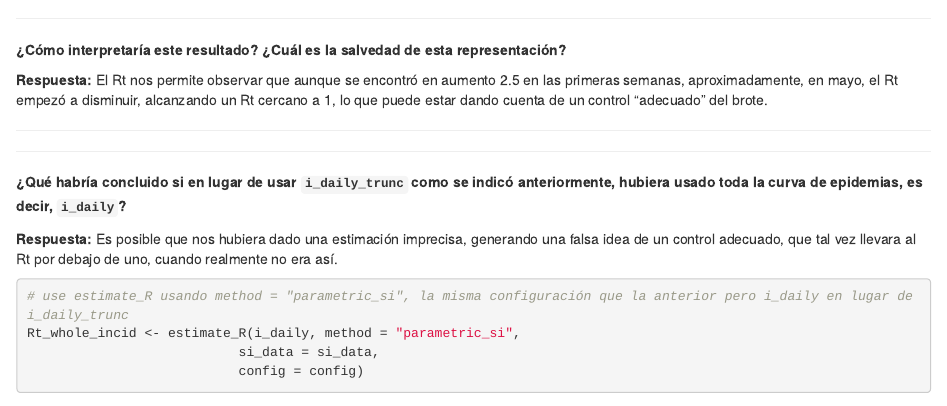
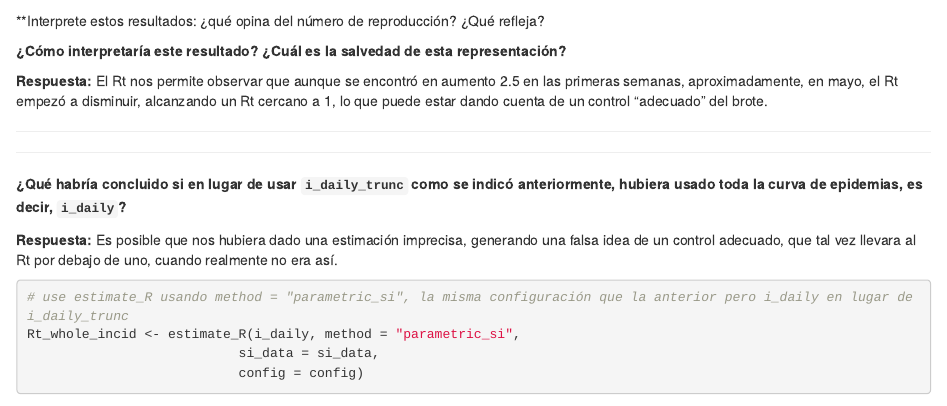
Before and after one commit to TRACE-LAC/etk-brotes-tr, an R Markdown document (Taller-AnalisisBrotes.Rmd): the page in a window 1100 px wide, from 14400 px down before the commit and from 14430 px down after it. Rendered offline with R 4.5, knitr and Pandoc, with nearby package versions; some code elsewhere in the file could not run offline; long lines of code are wrapped.

Commit message:
Update Taller-AnalisisBrotes.Rmd

```diff
--- a/Taller-AnalisisBrotes.Rmd
+++ b/Taller-AnalisisBrotes.Rmd
@@ -625,6 +625,8 @@ plot(Rt, legend = FALSE)
 
 ***
 
+**Interprete estos resultados: ¿qué opina del número de reproducción? ¿Qué refleja?
+
 **¿Cómo interpretaría este resultado? ¿Cuál es la salvedad de esta representación?**
 
 **Respuesta:** El Rt nos permite observar que aunque se encontró en aumento 2.5 en las primeras semanas, aproximadamente, en mayo, el Rt empezó a disminuir, alcanzando un Rt cercano a 1, lo que puede estar dando cuenta de un control "adecuado" del brote.
```
